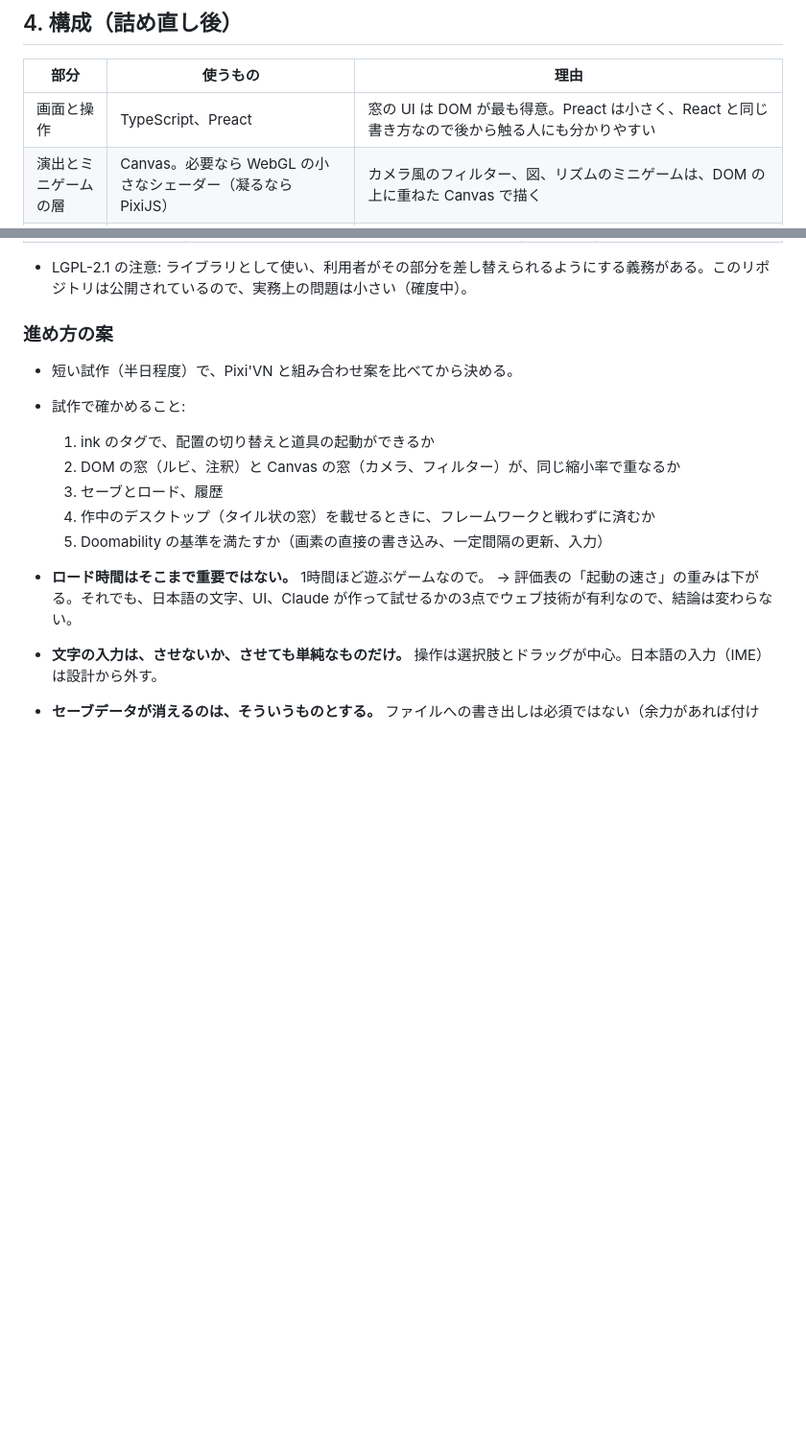
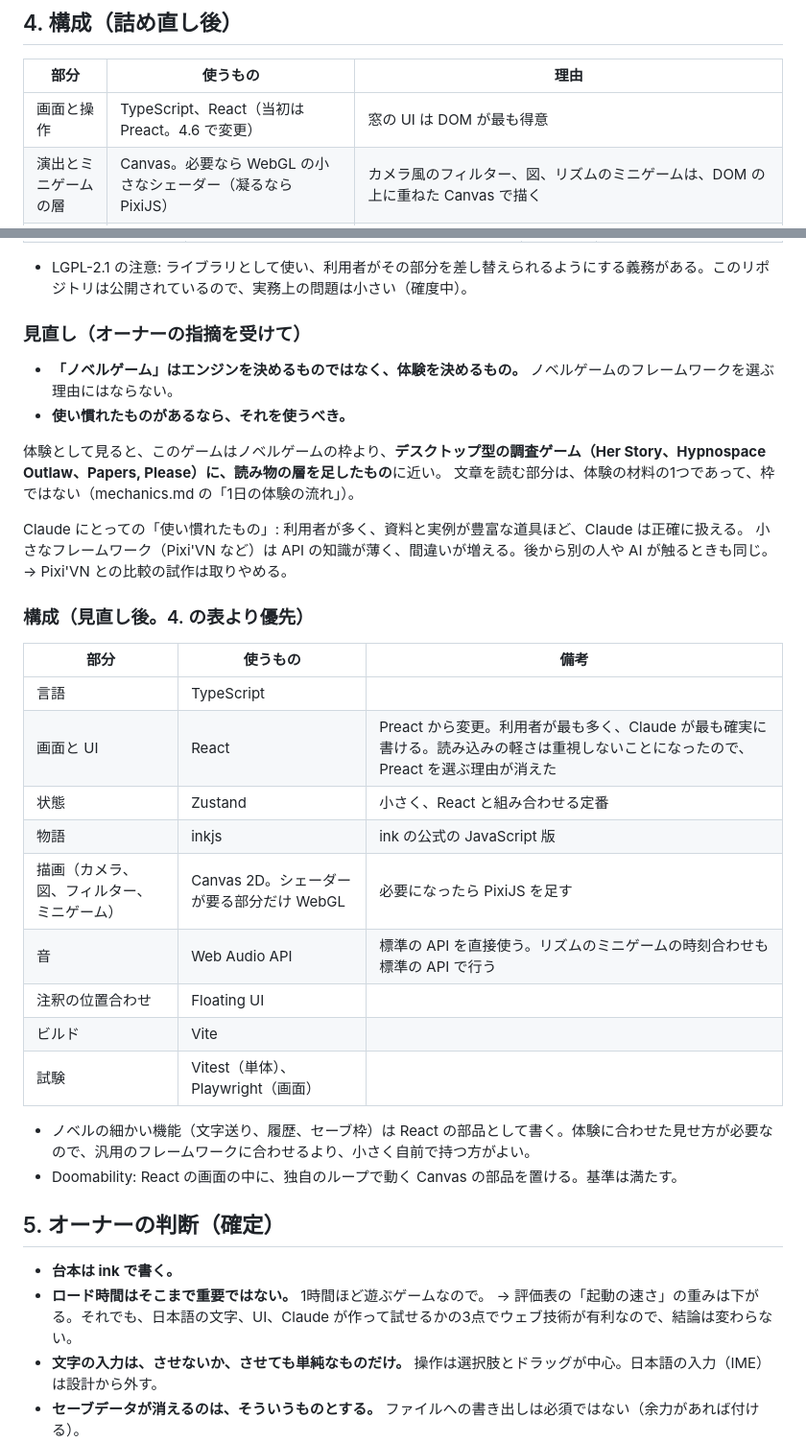
Before and after one commit to konumatakaki/hjartablod-ormsins, a Markdown page: docs/tech.md, 2 parts joined by grey strips. Shown at 96% size. GitHub-like rendering; blank space fills up the shorter version.

Commit message:
Reframe tech choice around experience and familiar tools; restore section heading
Co-Authored-By: Claude Opus 5.5 <noreply@anthropic.com>
Claude-Session: https://claude.ai/code/session_01MpbUPDivZsaB6Y3A8QCBQE

```diff
--- a/docs/tech.md
+++ b/docs/tech.md
@@ -111,7 +111,7 @@ Unity が勝るのは演出、ミニゲーム、見た目の一貫性、将来
 
 | 部分 | 使うもの | 理由 |
 |---|---|---|
-| 画面と操作 | TypeScript、Preact | 窓の UI は DOM が最も得意。Preact は小さく、React と同じ書き方なので後から触る人にも分かりやすい |
+| 画面と操作 | TypeScript、React（当初は Preact。4.6 で変更） | 窓の UI は DOM が最も得意 |
 | 演出とミニゲームの層 | Canvas。必要なら WebGL の小さなシェーダー（凝るなら PixiJS） | カメラ風のフィルター、図、リズムのミニゲームは、DOM の上に重ねた Canvas で描く |
 | 台本の進行 | ink と inkjs | 分岐、変数、選択肢、状態の保存が揃っている。専用エディタ Inky で台本だけを試し読みできる。言語解読ゲーム『Heaven's Vault』はこの ink で書かれている |
 | 演出の指示 | ink のタグ（例: `# cam: 正面 / 目線: 下`） | 台本の中に立ち絵や道具の指示を書ける |
@@ -204,18 +204,38 @@ Unity が勝るのは演出、ミニゲーム、見た目の一貫性、将来
 
 - LGPL-2.1 の注意: ライブラリとして使い、利用者がその部分を差し替えられるようにする義務がある。このリポジトリは公開されているので、実務上の問題は小さい（確度中）。
 
-### 進め方の案
+### 見直し（オーナーの指摘を受けて）
 
-- 短い試作（半日程度）で、Pixi'VN と組み合わせ案を比べてから決める。
-- 試作で確かめること:
-  1. ink のタグで、配置の切り替えと道具の起動ができるか
-  2. DOM の窓（ルビ、注釈）と Canvas の窓（カメラ、フィルター）が、同じ縮小率で重なるか
-  3. セーブとロード、履歴
-  4. 作中のデスクトップ（タイル状の窓）を載せるときに、フレームワークと戦わずに済むか
-  5. Doomability の基準を満たすか（画素の直接の書き込み、一定間隔の更新、入力）
+- **「ノベルゲーム」はエンジンを決めるものではなく、体験を決めるもの。** ノベルゲームのフレームワークを選ぶ理由にはならない。
+- **使い慣れたものがあるなら、それを使うべき。**
 
+体験として見ると、このゲームはノベルゲームの枠より、**デスクトップ型の調査ゲーム（Her Story、Hypnospace Outlaw、Papers, Please）に、読み物の層を足したもの**に近い。
+文章を読む部分は、体験の材料の1つであって、枠ではない（mechanics.md の「1日の体験の流れ」）。
 
+Claude にとっての「使い慣れたもの」: 利用者が多く、資料と実例が豊富な道具ほど、Claude は正確に扱える。
+小さなフレームワーク（Pixi'VN など）は API の知識が薄く、間違いが増える。後から別の人や AI が触るときも同じ。
+→ Pixi'VN との比較の試作は取りやめる。
 
+### 構成（見直し後。4. の表より優先）
+
+| 部分 | 使うもの | 備考 |
+|---|---|---|
+| 言語 | TypeScript | |
+| 画面と UI | React | Preact から変更。利用者が最も多く、Claude が最も確実に書ける。読み込みの軽さは重視しないことになったので、Preact を選ぶ理由が消えた |
+| 状態 | Zustand | 小さく、React と組み合わせる定番 |
+| 物語 | inkjs | ink の公式の JavaScript 版 |
+| 描画（カメラ、図、フィルター、ミニゲーム） | Canvas 2D。シェーダーが要る部分だけ WebGL | 必要になったら PixiJS を足す |
+| 音 | Web Audio API | 標準の API を直接使う。リズムのミニゲームの時刻合わせも標準の API で行う |
+| 注釈の位置合わせ | Floating UI | |
+| ビルド | Vite | |
+| 試験 | Vitest（単体）、Playwright（画面） | |
+
+- ノベルの細かい機能（文字送り、履歴、セーブ枠）は React の部品として書く。体験に合わせた見せ方が必要なので、汎用のフレームワークに合わせるより、小さく自前で持つ方がよい。
+- Doomability: React の画面の中に、独自のループで動く Canvas の部品を置ける。基準は満たす。
+
+## 5. オーナーの判断（確定）
+
+- **台本は ink で書く。**
 - **ロード時間はそこまで重要ではない。** 1時間ほど遊ぶゲームなので。
   → 評価表の「起動の速さ」の重みは下がる。それでも、日本語の文字、UI、Claude が作って試せるかの3点でウェブ技術が有利なので、結論は変わらない。
 - **文字の入力は、させないか、させても単純なものだけ。** 操作は選択肢とドラッグが中心。日本語の入力（IME）は設計から外す。
```
Also changed, not shown: docs/mechanics.md (+24 -0 lines).
